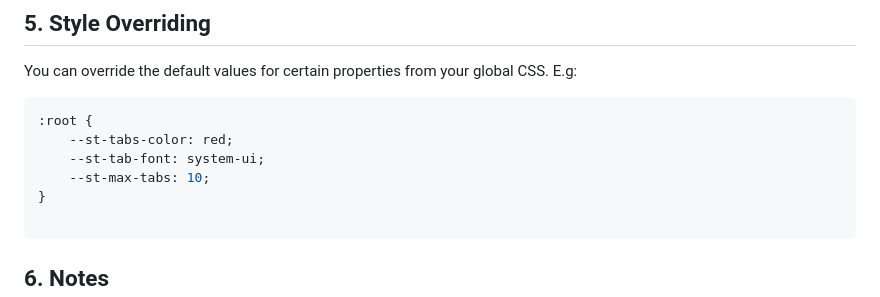
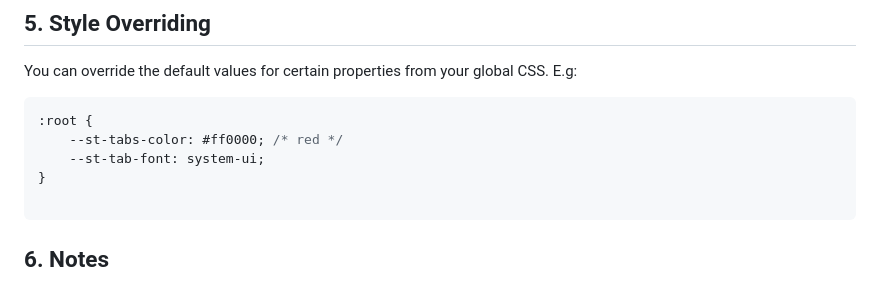
Before and after one commit to nonsalant/simple-tabs, a Markdown page: README.MD, the part around the change. Drawn GitHub-style.

Commit message:
Update "style override" in README.MD

````diff
--- a/README.MD
+++ b/README.MD
@@ -82,9 +82,8 @@ You can override the default values for certain properties from your global CSS.
 
 ```css
 :root {
-    --st-tabs-color: red;
+    --st-tabs-color: #ff0000; /* red */
     --st-tab-font: system-ui;
-    --st-max-tabs: 10;
 }
 
 ```
````
